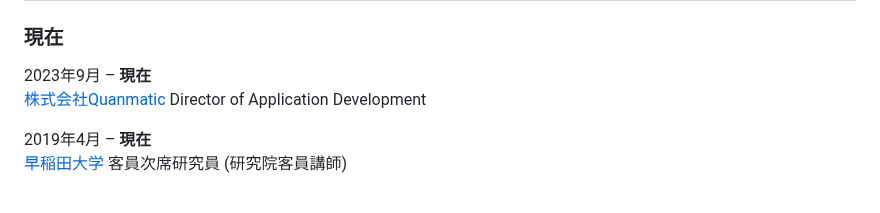
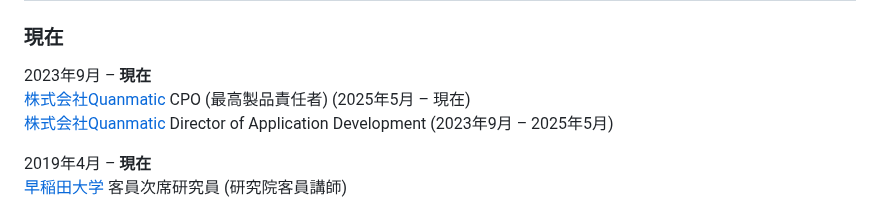
Before and after one commit to kotarot/kotaroterada.jp, a Markdown page: markdown/bio.ja.md, the part around the change. GitHub-like rendering.

Commit message:
Quanmatic CPO

```diff
--- a/markdown/bio.ja.md
+++ b/markdown/bio.ja.md
@@ -8,7 +8,8 @@
 ### 現在
 
 2023年9月 &ndash; **現在**
-[株式会社Quanmatic](https://quanmatic.com/) Director of Application Development
+[株式会社Quanmatic](https://quanmatic.com/) CPO (最高製品責任者) (2025年5月 &ndash; 現在)
+[株式会社Quanmatic](https://quanmatic.com/) Director of Application Development (2023年9月 &ndash; 2025年5月)
 
 2019年4月 &ndash; **現在**
 [早稲田大学](https://www.waseda.jp/top/) 客員次席研究員 (研究院客員講師)
```
Also changed, not shown: markdown/bio.md (+2 -1 lines).
